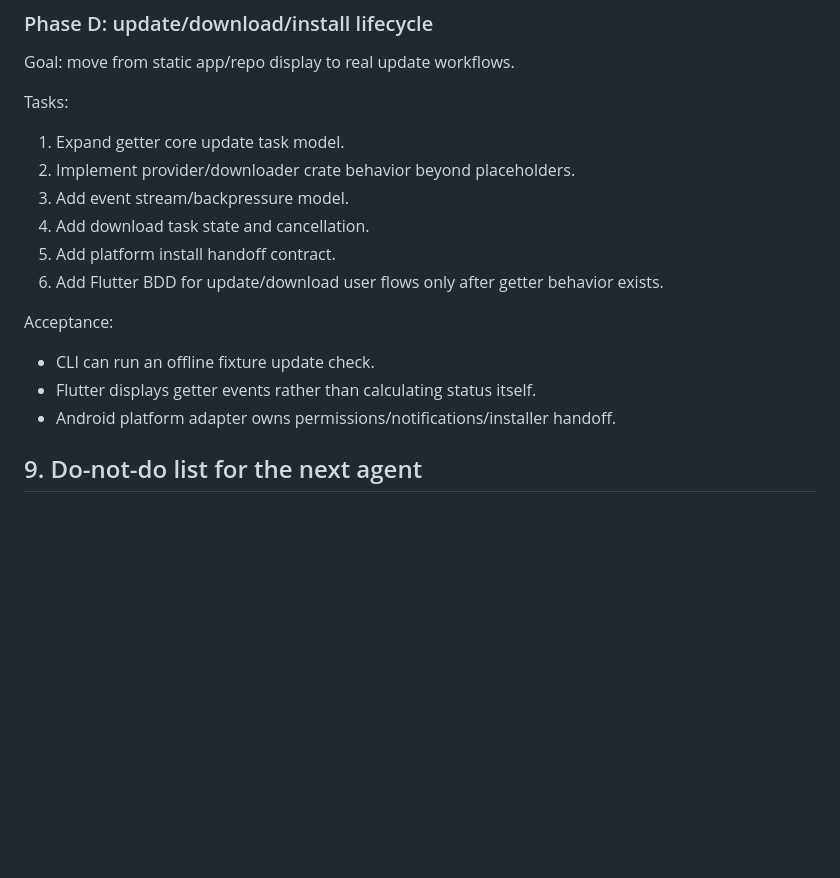
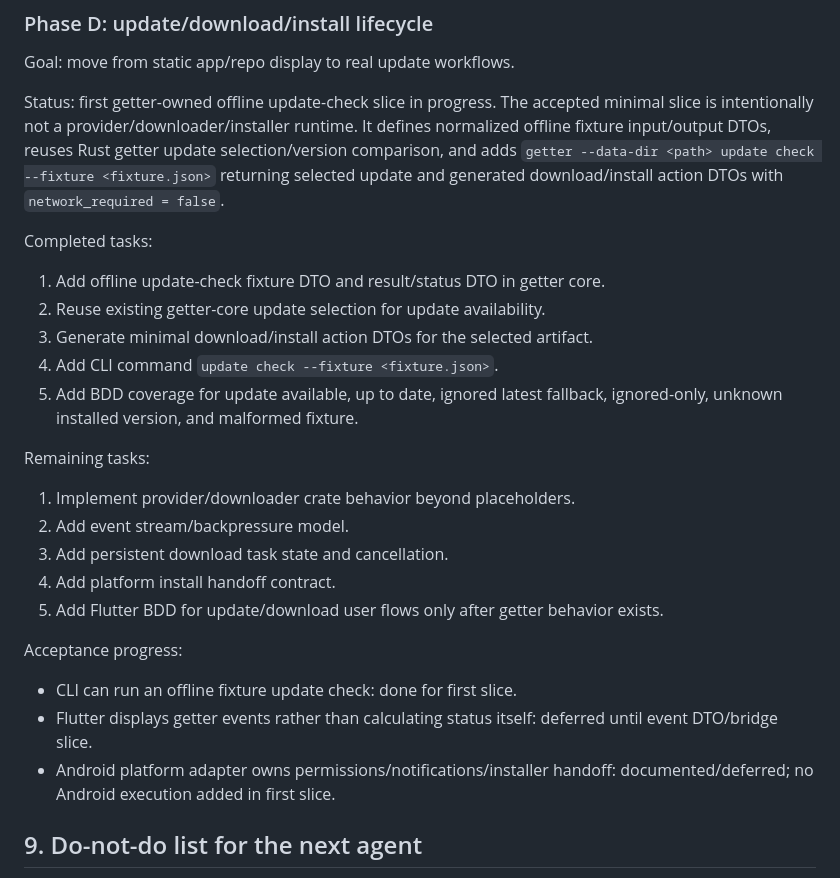
Before and after one commit to DUpdateSystem/UpgradeAll, a Markdown page: todo.md, the part around the change. Drawn GitHub-style; blank space fills up the shorter version.

Commit message:
feat(getter): add offline update check

```diff
--- a/todo.md
+++ b/todo.md
@@ -457,20 +457,29 @@ Acceptance:
 
 Goal: move from static app/repo display to real update workflows.
 
-Tasks:
+Status: first getter-owned offline update-check slice in progress. The accepted minimal slice is intentionally not a provider/downloader/installer runtime. It defines normalized offline fixture input/output DTOs, reuses Rust getter update selection/version comparison, and adds `getter --data-dir <path> update check --fixture <fixture.json>` returning selected update and generated download/install action DTOs with `network_required = false`.
 
-1. Expand getter core update task model.
-2. Implement provider/downloader crate behavior beyond placeholders.
-3. Add event stream/backpressure model.
-4. Add download task state and cancellation.
-5. Add platform install handoff contract.
-6. Add Flutter BDD for update/download user flows only after getter behavior exists.
+Completed tasks:
 
-Acceptance:
+1. Add offline update-check fixture DTO and result/status DTO in getter core.
+2. Reuse existing getter-core update selection for update availability.
+3. Generate minimal download/install action DTOs for the selected artifact.
+4. Add CLI command `update check --fixture <fixture.json>`.
+5. Add BDD coverage for update available, up to date, ignored latest fallback, ignored-only, unknown installed version, and malformed fixture.
 
-- CLI can run an offline fixture update check.
-- Flutter displays getter events rather than calculating status itself.
-- Android platform adapter owns permissions/notifications/installer handoff.
+Remaining tasks:
+
+1. Implement provider/downloader crate behavior beyond placeholders.
+2. Add event stream/backpressure model.
+3. Add persistent download task state and cancellation.
+4. Add platform install handoff contract.
+5. Add Flutter BDD for update/download user flows only after getter behavior exists.
+
+Acceptance progress:
+
+- CLI can run an offline fixture update check: done for first slice.
+- Flutter displays getter events rather than calculating status itself: deferred until event DTO/bridge slice.
+- Android platform adapter owns permissions/notifications/installer handoff: documented/deferred; no Android execution added in first slice.
 
 ## 9. Do-not-do list for the next agent
 
```
Also changed, not shown: docs/lua-api/package-lifecycle.md (+2 -0 lines), 1 other file.
